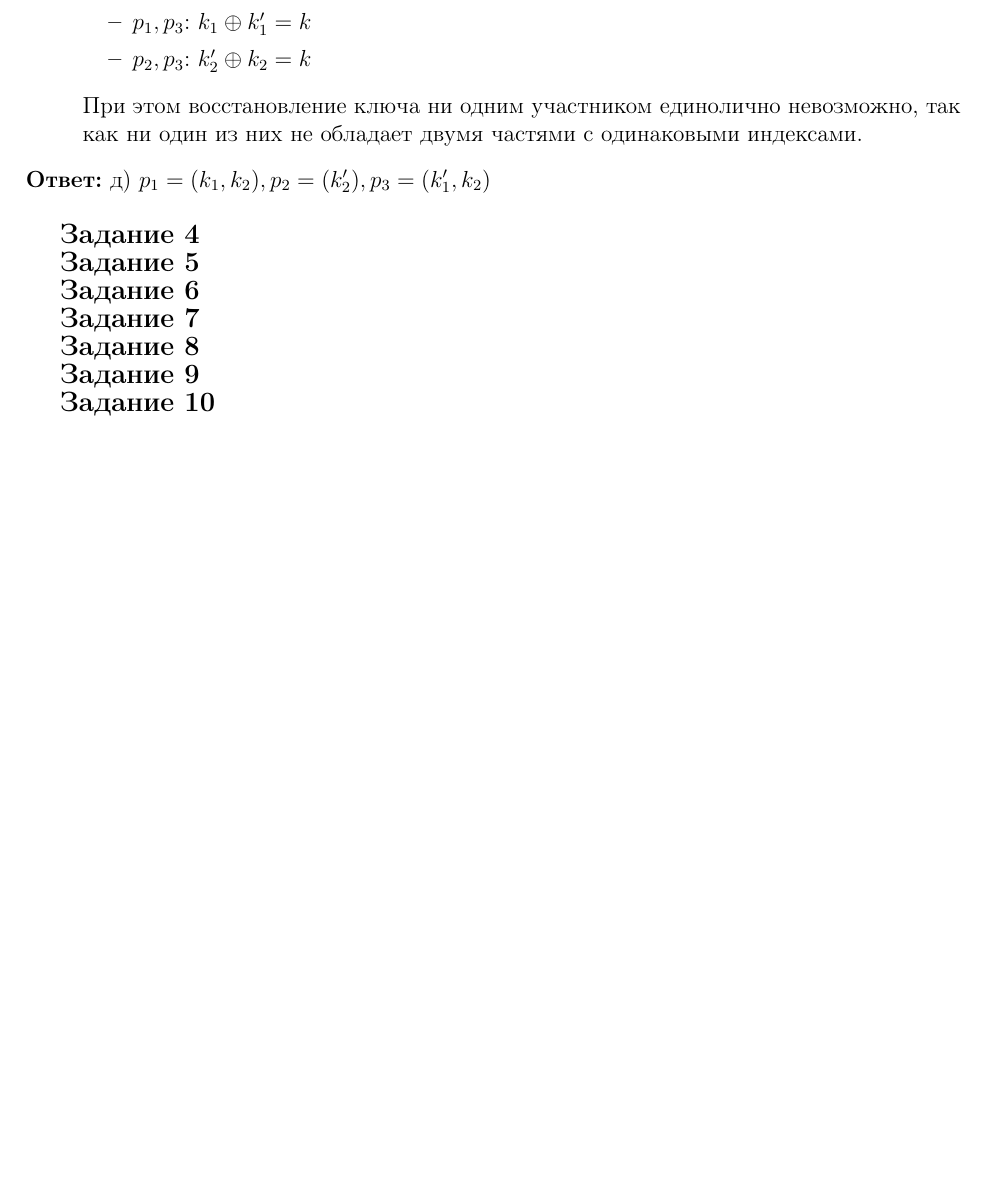
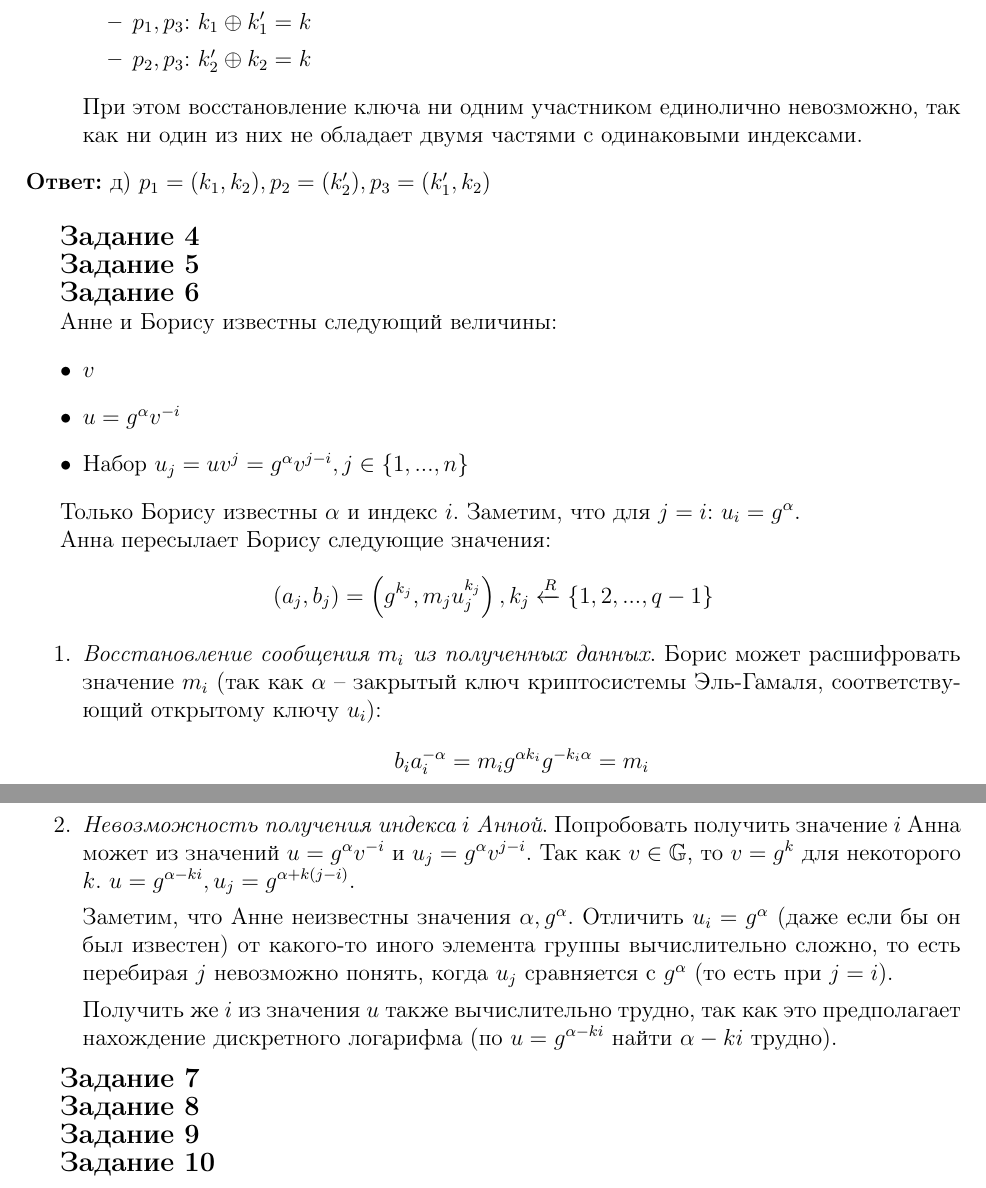
Before and after one commit to GeorgiiFirsov/applied-cryptography, a LaTeX document (HW/HW.tex): part of page 3 of 4 before the commit and two parts of pages 3 and 4 of 5 after it, the two joined at a grey line, cut so that both start at the same text, the shorter picture padded with empty space. Compiled offline with pdfLaTeX.

Commit message:
feat: HW. Task 6

```diff
--- a/HW/HW.tex
+++ b/HW/HW.tex
@@ -155,6 +155,40 @@ $p,a,b$); г) вычисление $H^{(n)}$ требует времени $O(\l
 
 \mysection{Задание 6}
 
+Анне и Борису известны следующий величины:
+\begin{itemize}
+    \item $v$
+    \item $u = g^{\alpha} v^{-i}$
+    \item Набор $u_j = u v^j = g^{\alpha} v^{j - i}, j \in \{1, ..., n\}$
+\end{itemize}
+
+Только Борису известны $\alpha$ и индекс $i$. Заметим, что для $j = i$: $u_i = g^{\alpha}$.
+
+Анна пересылает Борису следующие значения:
+\begin{equation*}
+    (a_j, b_j) = \left(g^{k_j}, m_j u_j^{k_j}\right), k_j \xleftarrow{R} \{1, 2, ..., q-1\}
+\end{equation*}
+
+\begin{enumerate}
+    \item \textit{Восстановление сообщения $m_i$ из полученных данных}.
+        Борис может расшифровать значение $m_i$ (так как $\alpha$ -- закрытый ключ криптосистемы Эль-Гамаля, соответствующий
+        открытому ключу $u_i$):
+        \begin{equation*}
+            b_i a_i^{-\alpha} = m_i g^{\alpha k_i} g^{-k_i \alpha} = m_i
+        \end{equation*}
+
+    \item \textit{Невозможность получения индекса $i$ Анной}. Попробовать получить значение $i$ Анна может из значений
+        $u = g^{\alpha} v^{-i}$ и $u_j = g^{\alpha} v^{j-i}$. Так как $v \in \mathbb{G}$, то $v = g^{k}$ для некоторого $k$.
+        $u = g^{\alpha - ki}, u_j = g^{\alpha + k(j - i)}$.
+
+        Заметим, что Анне неизвестны значения $\alpha, g^{\alpha}$. Отличить $u_i = g^{\alpha}$ (даже если бы он был известен)
+        от какого-то иного элемента группы вычислительно сложно, то есть перебирая $j$ невозможно понять, когда $u_j$
+        сравняется с $g^{\alpha}$ (то есть при $j = i$).
+
+        Получить же $i$ из значения $u$ также вычислительно трудно, так как это предполагает нахождение дискретного логарифма
+        (по $u = g^{\alpha - ki}$ найти $\alpha - ki$ трудно).
+\end{enumerate}
+
 \mysection{Задание 7}
 
 \mysection{Задание 8}
```
Also changed, not shown: HW/HW.pdf.
